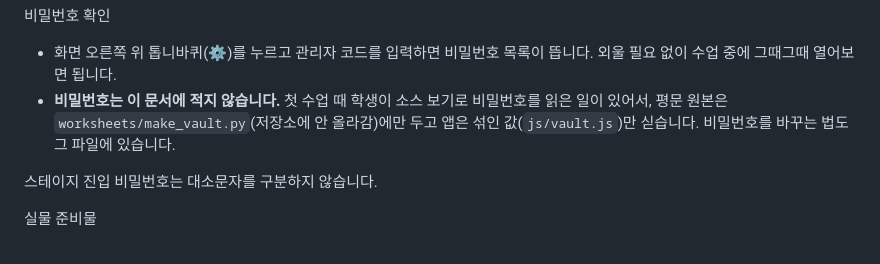
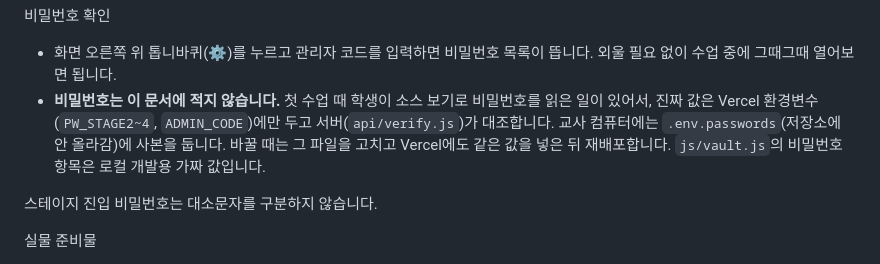
Before and after one commit to starrylifee/Alpha_centauri, a Markdown page: UX-시나리오.md, the part around the change. GitHub-like rendering.

Commit message:
UX 시나리오의 비밀번호 보관 위치 안내를 Vercel 환경변수 기준으로 갱신
Co-Authored-By: Claude Opus 5.5 <noreply@anthropic.com>

```diff
--- a/UX-시나리오.md
+++ b/UX-시나리오.md
@@ -63,8 +63,10 @@
 - 화면 오른쪽 위 톱니바퀴(⚙️)를 누르고 관리자 코드를 입력하면 비밀번호 목록이 뜹니다.
   외울 필요 없이 수업 중에 그때그때 열어보면 됩니다.
 - **비밀번호는 이 문서에 적지 않습니다.** 첫 수업 때 학생이 소스 보기로 비밀번호를
-  읽은 일이 있어서, 평문 원본은 `worksheets/make_vault.py`(저장소에 안 올라감)에만
-  두고 앱은 섞인 값(`js/vault.js`)만 싣습니다. 비밀번호를 바꾸는 법도 그 파일에 있습니다.
+  읽은 일이 있어서, 진짜 값은 Vercel 환경변수(`PW_STAGE2~4`, `ADMIN_CODE`)에만 두고
+  서버(`api/verify.js`)가 대조합니다. 교사 컴퓨터에는 `.env.passwords`(저장소에 안 올라감)에
+  사본을 둡니다. 바꿀 때는 그 파일을 고치고 Vercel에도 같은 값을 넣은 뒤 재배포합니다.
+  `js/vault.js`의 비밀번호 항목은 로컬 개발용 가짜 값입니다.
 
 스테이지 진입 비밀번호는 대소문자를 구분하지 않습니다.
 
```
